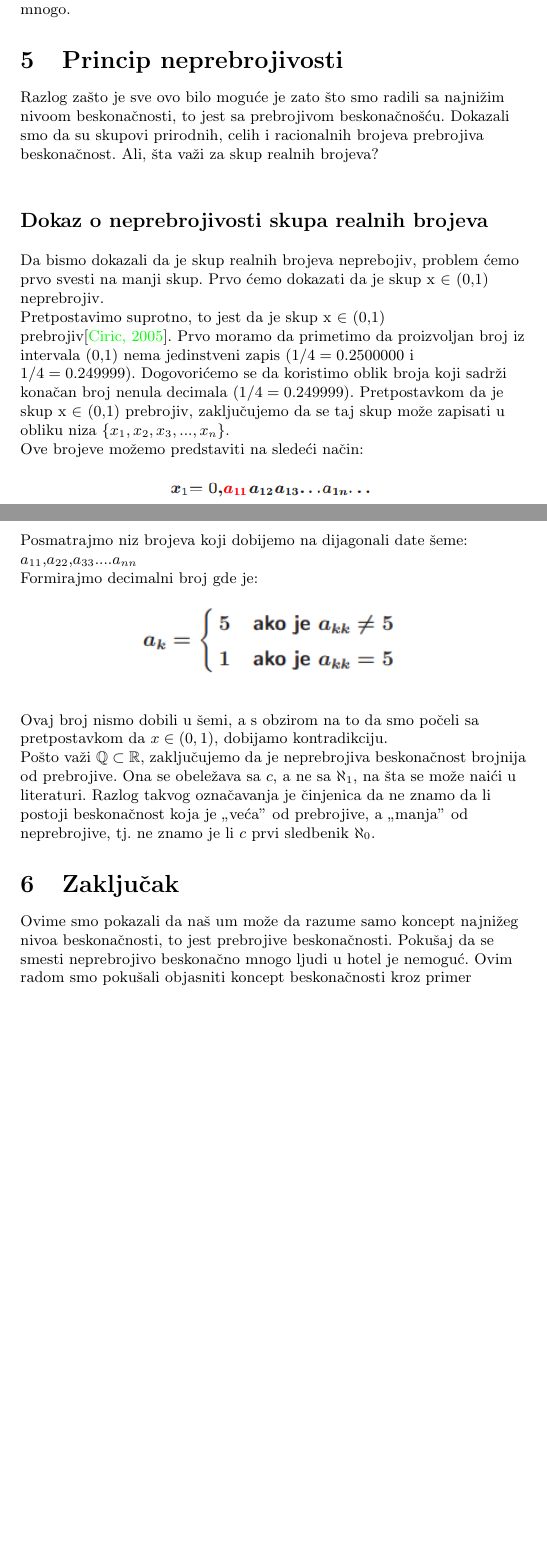
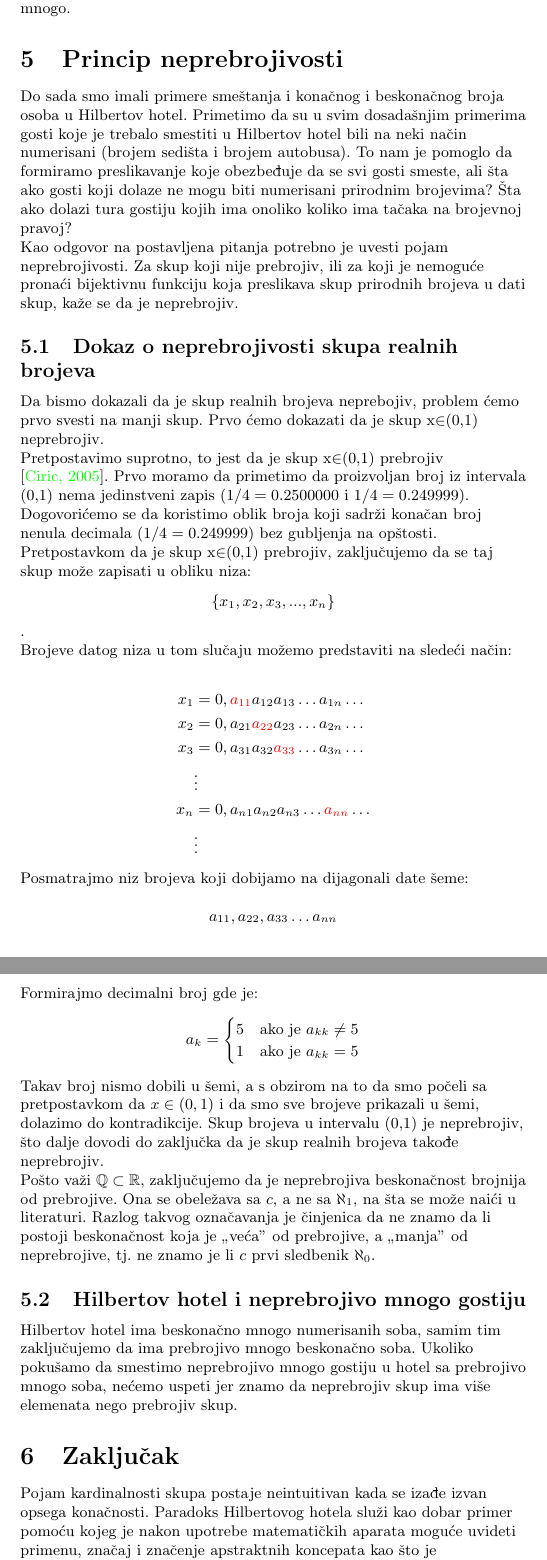
Before and after one commit to milicazubljic/32_TNP2022, a LaTeX document (32_ZubljicKatanicSpasojevicTonic.tex): two parts of pages 7 and 8 of 9, joined at a grey line, cut so that both start at the same text, the shorter picture padded with empty space. Compiled offline with pdfLaTeX.

Commit message:
Finalna verzija

```diff
--- a/32_ZubljicKatanicSpasojevicTonic.tex
+++ b/32_ZubljicKatanicSpasojevicTonic.tex
@@ -8,6 +8,8 @@
 \usepackage{graphicx}
 \usepackage{amsfonts}
 \usepackage{multirow}
+
+\usepackage{amsmath}
 
 \usepackage[english,serbian]{babel}
 
@@ -172,19 +175,14 @@ Ovo dokazuje da za svaki konačni skup prostih brojeva postoji prost broj koji n
 
 \section{Princip neprebrojivosti}
 \label{poglavlje:Princip neprebrojivosti}
-Razlog zašto je sve ovo bilo moguće je zato što smo radili sa najnižim nivoom beskonačnosti, to jest sa prebrojivom beskonačnošću. Dokazali smo da su skupovi prirodnih, celih i racionalnih brojeva prebrojiva beskonačnost. Ali, šta važi za skup realnih brojeva?
 
-\vspace{0,8cm}
-
-\flushleft{\large{\textbf{Dokaz o neprebrojivosti skupa realnih brojeva}}}
-\vspace{0,4cm}
+Do sada smo imali primere smeštanja i konačnog i beskonačnog broja osoba u Hilbertov hotel. Primetimo da su u svim dosadašnjim primerima gosti koje je trebalo smestiti u Hilbertov hotel bili na neki način numerisani (brojem sedišta i brojem autobusa). To nam je pomoglo da formiramo preslikavanje koje obezbeđuje da se svi gosti smeste, ali šta ako gosti koji dolaze ne mogu biti numerisani prirodnim brojevima? Šta ako dolazi tura gostiju kojih ima onoliko koliko ima tačaka na brojevnoj pravoj?
+\newline
+Kao odgovor na postavljena pitanja potrebno je uvesti pojam neprebrojivosti. Za skup koji nije prebrojiv, ili za koji je nemoguće pronaći bijektivnu funkciju koja preslikava skup prirodnih brojeva u dati skup, kaže se da je neprebrojiv.
+\subsection{Dokaz o neprebrojivosti skupa realnih brojeva}
 
 Da bismo dokazali da je skup realnih brojeva neprebojiv, problem ćemo prvo svesti na manji skup.
-Prvo ćemo dokazati da je skup x $\in$ (0,1) neprebrojiv.
+Prvo ćemo dokazati da je skup x$\in$(0,1) neprebrojiv.
 \newline
-Pretpostavimo suprotno, to jest da je skup x $\in$ (0,1) prebrojiv\cite{matematicka_logika}.
-Prvo moramo da primetimo da proizvoljan broj iz intervala (0,1) nema jedinstveni zapis ($1/4=0.2500000$ i $1/4=0.249999$).
-Dogovorićemo se da koristimo oblik broja koji sadrži konačan broj nenula decimala ($1/4=0.249999$).
-Pretpostavkom da je skup x $\in$ (0,1) prebrojiv, zaključujemo da se taj skup može zapisati u obliku niza $\{x_{1},x_{2},x_{3},...,x_{n}\}$.
+Pretpostavimo suprotno, to jest da je skup x$\in$(0,1) prebrojiv \cite{matematicka_logika}. Prvo moramo da primetimo da proizvoljan broj iz intervala (0,1) nema jedinstveni zapis ($1/4=0.2500000$ i $1/4=0.249999$). Dogovorićemo se da koristimo oblik broja koji sadrži konačan broj nenula decimala ($1/4=0.249999$) bez gubljenja na opštosti. Pretpostavkom da je skup x$\in$(0,1) prebrojiv, zaključujemo da se taj skup može zapisati u obliku niza: $$\{x_{1},x_{2},x_{3},...,x_{n}\}$$.
 \newline
-Ove brojeve možemo predstaviti na sledeći način:
@@ -195,24 +189,37 @@ Ove brojeve možemo predstaviti na sledeći način:
-    \end{figure}
-\newpage
-Posmatrajmo niz brojeva koji dobijemo na dijagonali date šeme:\\
+Brojeve datog niza u tom slučaju možemo predstaviti na sledeći način:
 
-$a_{11}$,$a_{22}$,$a_{33}$....$a_{nn}$\\
+\begin{align*}
+    x_{1} & = 0,\color{red}a_{11}\color{black}a_{12}a_{13} \ldots a_{1n} \ldots \\
+    x_{2} & = 0,a_{21}\color{red}a_{22}\color{black}a_{23} \ldots a_{2n} \ldots \\
+    x_{3} & = 0,a_{31}a_{32}\color{red}a_{33}\color{black} \ldots a_{3n} \ldots \\
+    & \vdots \\
+    x_{n} & = 0,a_{n1}a_{n2}a_{n3} \ldots \color{red} a_{nn} \color{black} \ldots \\
+    & \vdots
+\end{align*}\\
 
+
+Posmatrajmo niz brojeva koji dobijamo na dijagonali date šeme:
+
+$$a_{11},a_{22},a_{33} \ldots a_{nn}$$\\
+
+\par
 Formirajmo decimalni broj gde je:
-\begin{figure}[ht!]
-    \begin{center}
-    \includegraphics[scale=1.30]{tnp2.png}
-    \end{center}
-    \end{figure}
+$$
+a_{k}= \begin{cases}
+5 & \text{ako je } a_{kk}\neq 5 \\
+1 & \text{ako je } a_{kk}= 5
+\end{cases}
+$$
 
-Ovaj broj nismo dobili u šemi, a s obzirom na to da smo počeli sa pretpostavkom da $x \in (0,1)$, dobijamo kontradikciju.\\
+Takav broj nismo dobili u šemi, a s obzirom na to da smo počeli sa pretpostavkom da $x\in(0,1)$ i da smo sve brojeve prikazali u šemi, dolazimo do kontradikcije. Skup brojeva u intervalu (0,1) je neprebrojiv, što dalje dovodi do zaključka da je skup realnih brojeva takođe neprebrojiv.\\
 
 Pošto važi $\mathbb{Q}\subset \mathbb{R}$, zaključujemo da je neprebrojiva beskonačnost brojnija od prebrojive. Ona se obeležava sa $c$, a ne sa $\aleph_{1}$, na šta se može naići u literaturi. Razlog takvog označavanja je činjenica da ne znamo da li postoji beskonačnost koja je „veća” od prebrojive, a „manja” od neprebrojive, tj. ne znamo je li $c$ prvi sledbenik $\aleph_{0}$.\\
+\subsection{Hilbertov hotel i neprebrojivo mnogo gostiju}
+Hilbertov hotel ima beskonačno mnogo numerisanih soba, samim tim zaključujemo da ima prebrojivo mnogo beskonačno soba. Ukoliko pokušamo da smestimo neprebrojivo mnogo gostiju u hotel sa prebrojivo mnogo soba, nećemo uspeti jer znamo da neprebrojiv skup ima više elemenata nego prebrojiv skup.
 
 \section{Zaključak}
 \label{poglavlje:Zaključak}
-Ovime smo pokazali da naš um može da razume samo koncept najnižeg nivoa beskonačnosti, to jest prebrojive beskonačnosti.
-Pokušaj da se smesti neprebrojivo beskonačno mnogo ljudi u hotel je nemoguć. Ovim radom smo pokušali objasniti koncept beskonačnosti kroz primer Hilbertovog hotela.
+Pojam kardinalnosti skupa postaje neintuitivan kada se izađe izvan opsega konačnosti. Paradoks Hilbertovog hotela služi kao dobar primer pomoću kojeg je nakon upotrebe matematičkih aparata moguće uvideti primenu, značaj i značenje apstraktnih koncepata kao što je beskonačnost. Svakodnevno se susrećemo sa različitim skupovima brojeva poput skupa prirodnih, racionalnih ili realnih brojeva, ali njihove osobine, a samim tim i prirodu je između ostalog najbolje moguće razumeti tek nakon analize njihove kardinalnosti, što je i glavni motiv za detaljnu analizu različitih vrsta beskonačnosti i za analizu paradoksa Hilbertovog hotela.
 
 \newpage
 
```
Also changed, not shown: 32_ZubljicKatanicSpasojevicTonic.tex (11 more changed lines).
